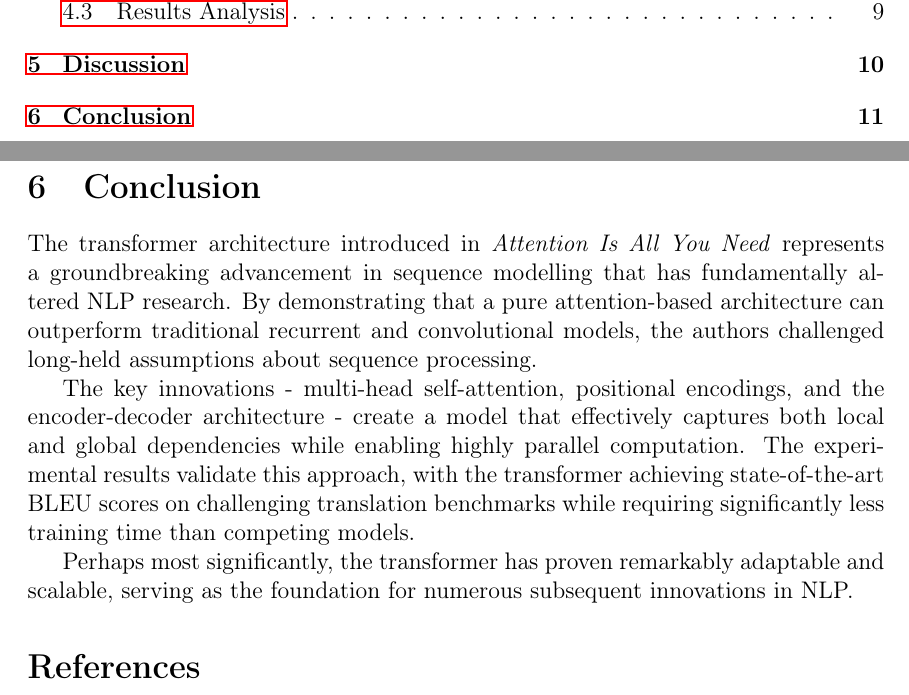
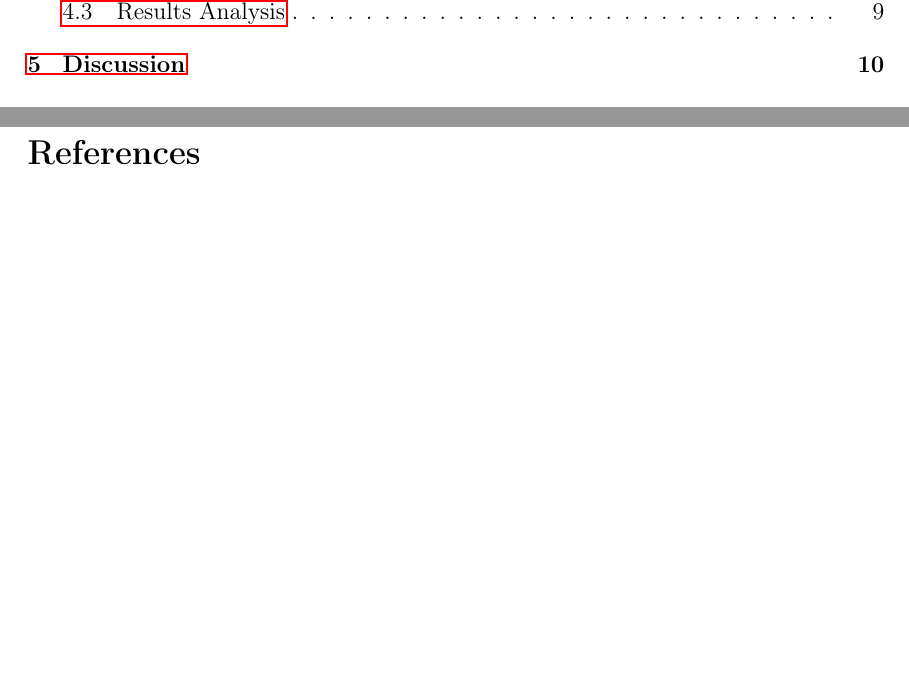
Before and after one commit to lionpsiuc/postgraduate, a LaTeX paper (seminars/michaelmas-term/report/main/main.tex, which reads seminars/michaelmas-term/report/sections/conclusion/conclusion.tex): two parts of pages 2 and 11 of 11, joined at a grey line, cut so that both start at the same text, the shorter picture padded with empty space. Compiled offline with pdfLaTeX.

Commit message:
Remove the conclusion in order to trim the document's length

```diff
--- a/seminars/michaelmas-term/report/sections/conclusion/conclusion.tex
+++ /dev/null
@@ -1,7 +0,0 @@
-\section{Conclusion}
-
-The transformer architecture introduced in \textit{Attention Is All You Need} represents a groundbreaking advancement in sequence modelling that has fundamentally altered NLP research. By demonstrating that a pure attention-based architecture can outperform traditional recurrent and convolutional models, the authors challenged long-held assumptions about sequence processing.
-
-The key innovations - multi-head self-attention, positional encodings, and the encoder-decoder architecture - create a model that effectively captures both local and global dependencies while enabling highly parallel computation. The experimental results validate this approach, with the transformer achieving state-of-the-art BLEU scores on challenging translation benchmarks while requiring significantly less training time than competing models.
-
-Perhaps most significantly, the transformer has proven remarkably adaptable and scalable, serving as the foundation for numerous subsequent innovations in NLP.
```
Also changed, not shown: seminars/michaelmas-term/report/main/main.tex (+0 -1 lines), seminars/michaelmas-term/report/main/main.pdf, 1 other file.
